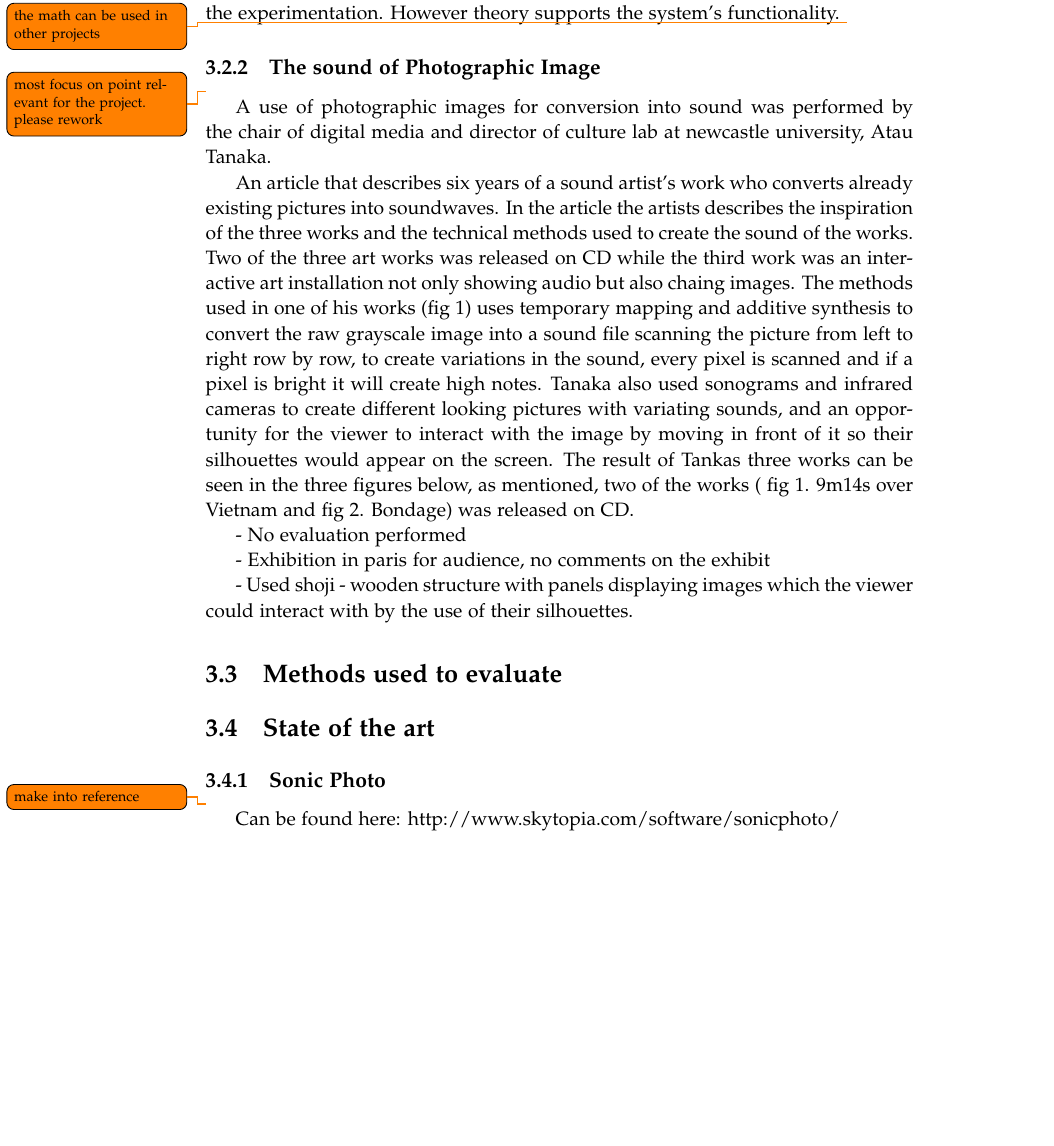
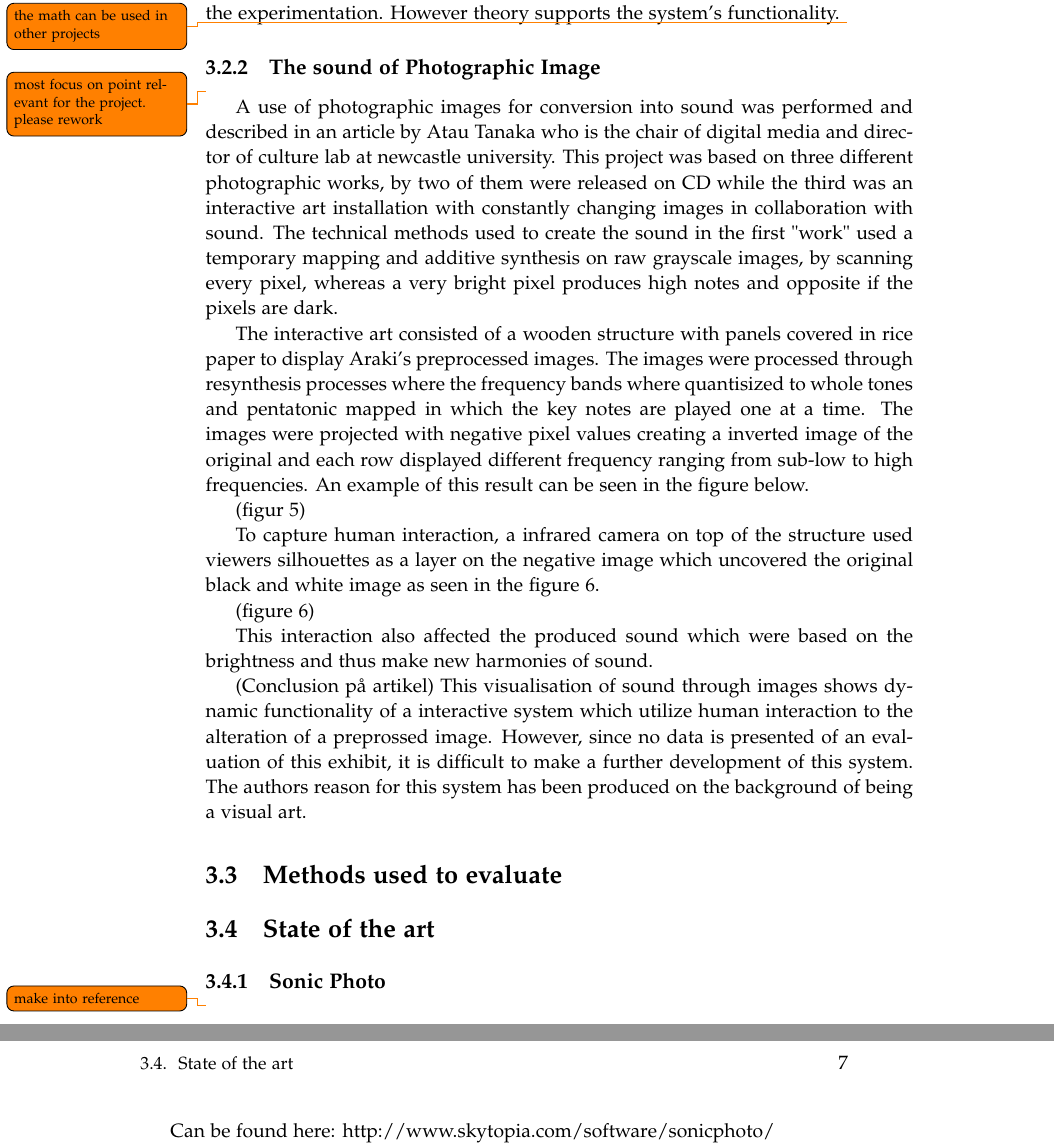
Before and after one commit to kaas-/MightyMuffins-Report, a LaTeX thesis (master.tex, which reads sections/backgroundresearch.tex): part of page 20 of 39 before the commit and two parts of pages 20 and 21 of 41 after it, the two joined at a grey line, cut so that both start at the same text, the shorter picture padded with empty space. Compiled offline with pdfLaTeX; a LaTeX package or settings file that is missing is left out.

Commit message:
Ændringer til background research
Camillas del

```diff
--- a/sections/backgroundresearch.tex
+++ b/sections/backgroundresearch.tex
@@ -26,17 +26,20 @@ The experiment showed promising functionality to convert images to sound but lac
 \subsection{The sound of Photographic Image}\label{sec:soundarticle}
 \todo{most focus on point relevant for the project. please rework}
 
-A use of photographic images for conversion into sound was performed by the chair of digital media and director of culture lab at newcastle university, Atau Tanaka.
+A use of photographic images for conversion into sound was performed and described in an article by Atau Tanaka who is the chair of digital media and director of culture lab at newcastle university. This project was based on three different photographic works, by two of them were released on CD while the third was an interactive art installation with constantly changing images in collaboration with sound. The technical methods used to create the sound in the first "work" used a temporary mapping and additive synthesis on raw grayscale images, by scanning every pixel, whereas a very bright pixel produces high notes and opposite if the pixels are dark.
 
+The interactive art consisted of a wooden structure with panels covered in rice paper to display Araki's preprocessed images. The images were processed through resynthesis processes where the frequency bands where quantisized to whole tones and pentatonic mapped in which the key notes are played one at a time. The images were projected with negative pixel values creating a inverted image of the original and each row displayed different frequency ranging from sub-low to high frequencies. An example of this result can be seen in the figure below.
 
-An article that describes six years of a sound artist's work  who converts already existing pictures into soundwaves. In the article the artists describes the inspiration of the three works and the technical methods used to create the sound of the works. Two of the three art works was released on CD while the third work was an interactive art installation not only showing audio but also chaing images. The methods used in one of his works (fig 1) uses temporary mapping and additive synthesis to convert the raw grayscale image into a sound file scanning the picture from left to right row by row, to create variations in the sound, every pixel is scanned and if a pixel is bright it will create high notes.  Tanaka also used sonograms and infrared cameras to create different looking pictures with variating sounds, and an opportunity for the viewer to interact with the image by moving in front of it so their silhouettes would appear on the screen. The result of Tankas three works can be seen in the three figures below, as mentioned, two of the works ( fig 1. 9m14s over Vietnam and fig 2. Bondage) was released on CD.
+(figur 5)
 
+To capture human interaction, a infrared camera on top of the structure used viewers silhouettes as a layer on the negative image which uncovered the original black and white image as seen in the figure 6.
 
-- No evaluation performed
+(figure 6)
 
-- Exhibition in paris for audience, no comments on the exhibit
+This interaction also affected the produced sound which were based on the brightness and thus make new harmonies of sound.
 
-- Used shoji - wooden structure with panels displaying images which the viewer could interact with by the use of their silhouettes.
+(Conclusion på artikel)
+This visualisation of sound through images shows dynamic functionality of a interactive system which utilize human interaction to the alteration of a preprossed image. However, since no data is presented of an evaluation of this exhibit, it is difficult to make a further development of this system. The authors reason for this system has been produced on the background of being a visual art.
 
 
 \section{Methods used to evaluate}\label{sub:methodsusedtoevaluate}
```
